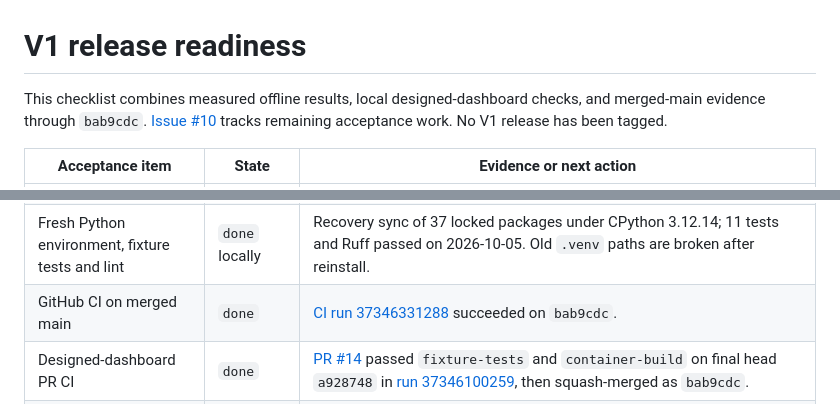
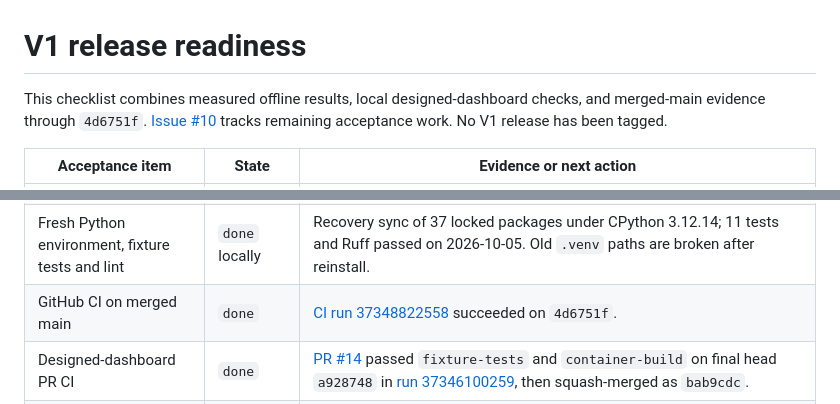
Before and after one commit to thaitrongdang/RetailMind, a Markdown page: docs/release_readiness.md, 2 parts joined by grey strips. Drawn GitHub-style.

```diff
--- a/docs/release_readiness.md
+++ b/docs/release_readiness.md
@@ -1,6 +1,6 @@
 # V1 release readiness
 
-This checklist combines measured offline results, local designed-dashboard checks, and merged-main evidence through `bab9cdc`. [Issue #10](https://github.com/thaitrongdang/RetailMind/issues/10) tracks remaining acceptance work. No V1 release has been tagged.
+This checklist combines measured offline results, local designed-dashboard checks, and merged-main evidence through `4d6751f`. [Issue #10](https://github.com/thaitrongdang/RetailMind/issues/10) tracks remaining acceptance work. No V1 release has been tagged.
 
 | Acceptance item | State | Evidence or next action |
 | --- | --- | --- |
@@ -13,7 +13,7 @@ This checklist combines measured offline results, local designed-dashboard check
 | Supplied written visual design and responsive acceptance | `done` locally | `DESIGN.md` and `RetailMind_Frontend_Brief.md` adapted to the six-page app; Chrome checked 1440×900 and 390×844 with no page overflow. Written reference is not a pixel-exact Figma screen. |
 | Browser visual interaction and screenshots | `done` locally | Headless Chrome exercised page navigation, outcome reveal and snapshot switching with no console/page errors. Thirteen real-data screenshots are in `docs/screenshots/`. Cross-browser audit remains outside this check. |
 | Fresh Python environment, fixture tests and lint | `done` locally | Recovery sync of 37 locked packages under CPython 3.12.14; 11 tests and Ruff passed on 2026-10-05. Old `.venv` paths are broken after reinstall. |
-| GitHub CI on merged main | `done` | [CI run 37346331288](https://github.com/thaitrongdang/RetailMind/actions/runs/37346331288) succeeded on `bab9cdc`. |
+| GitHub CI on merged main | `done` | [CI run 37348822558](https://github.com/thaitrongdang/RetailMind/actions/runs/37348822558) succeeded on `4d6751f`. |
 | Designed-dashboard PR CI | `done` | [PR #14](https://github.com/thaitrongdang/RetailMind/pull/14) passed `fixture-tests` and `container-build` on final head `a928748` in [run 37346100259](https://github.com/thaitrongdang/RetailMind/actions/runs/37346100259), then squash-merged as `bab9cdc`. |
 | Local API benchmark | `done` | `reports/api_benchmark.json`; p95 109.029 ms over 200 sequential loopback requests, 20 warmups, one worker. |
 | Docker image build and API import | `done` | [CI run 37134339279](https://github.com/thaitrongdang/RetailMind/actions/runs/37134339279) passed `container-build` on PR #13. |
```
Also changed, not shown: docs/progress.md (+2 -0 lines).
